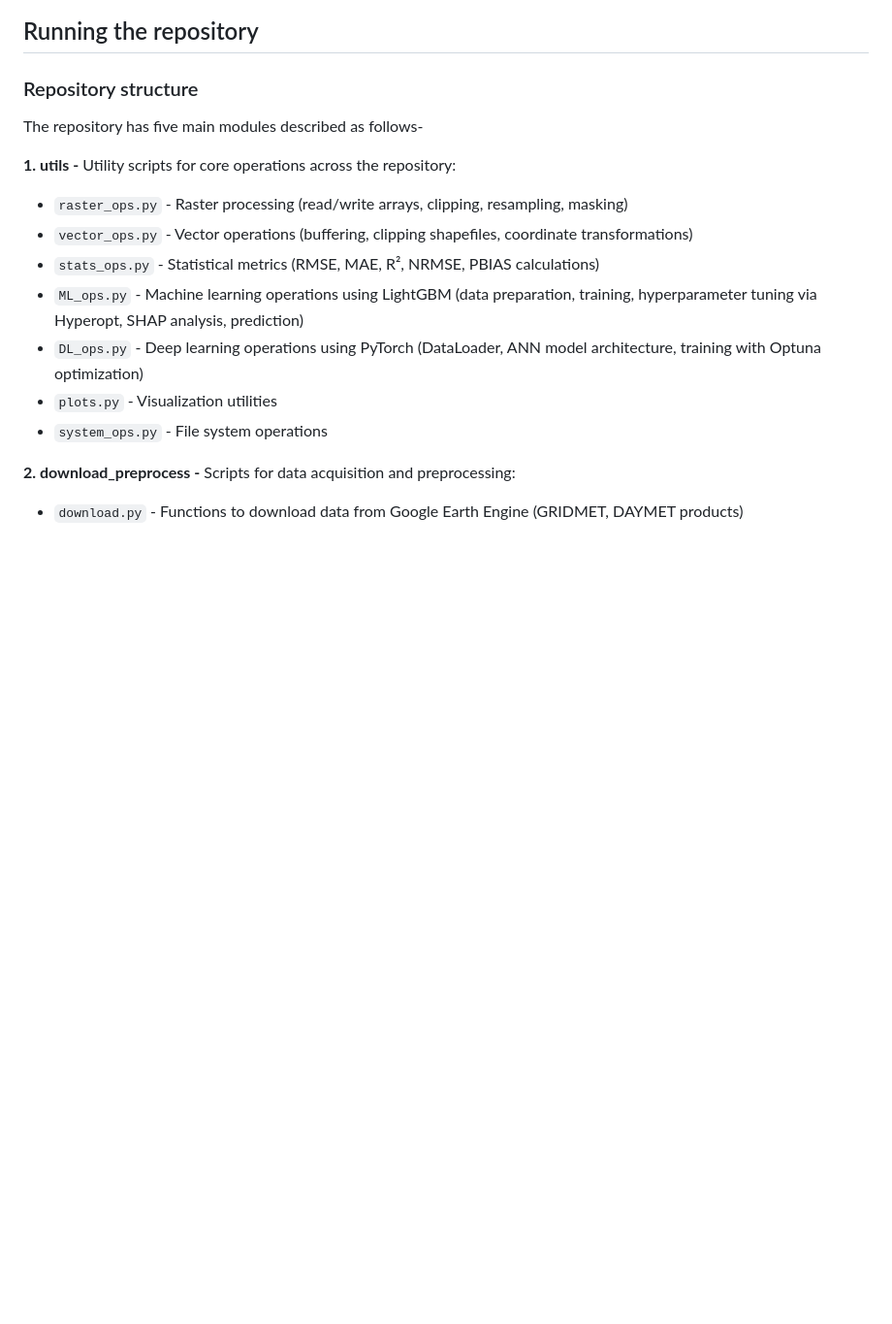
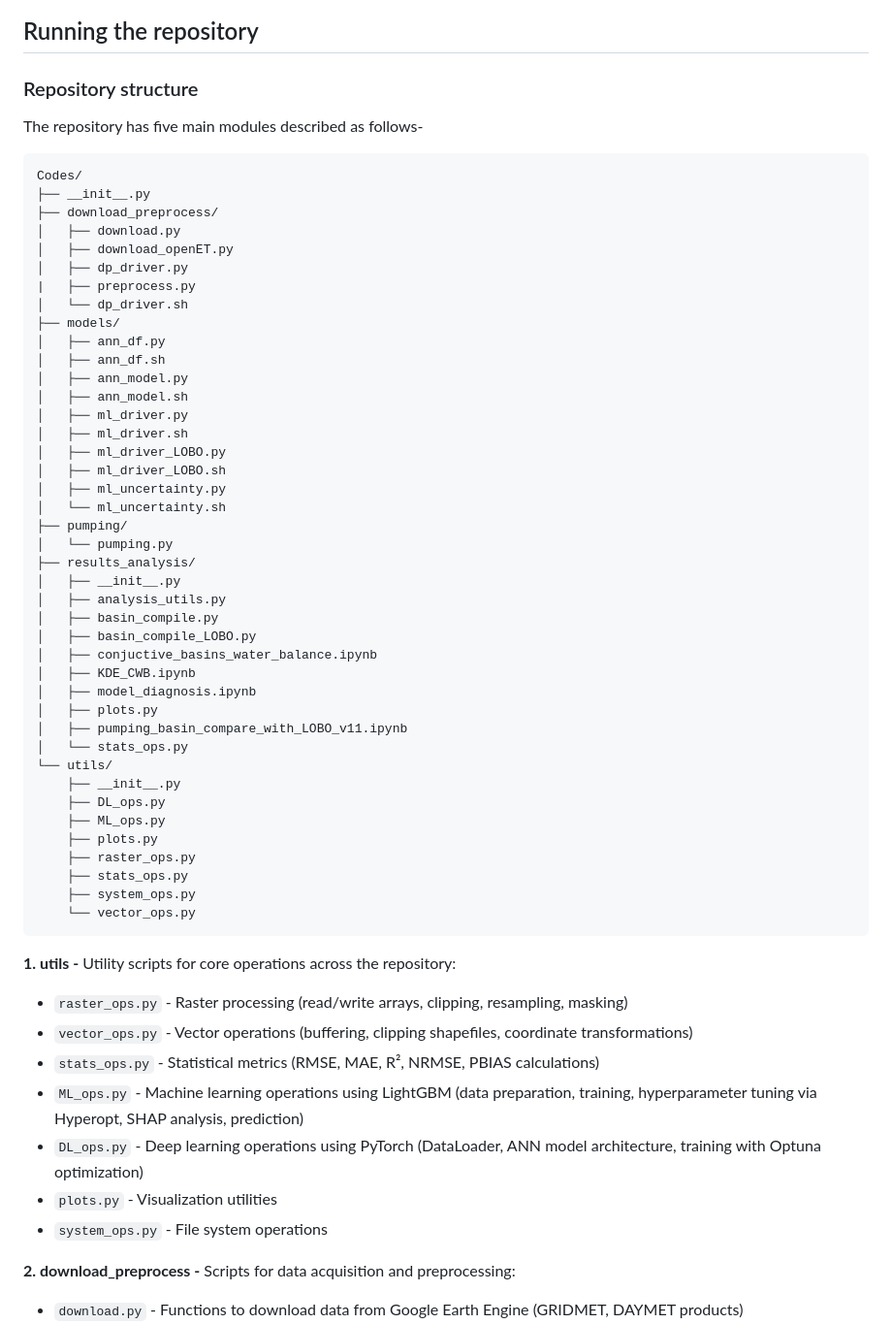
Before and after one commit to mdfahimhasan/WestUS_pumping, a Markdown page: README.md, the part around the change. Shown at 97% size. Rendered like a GitHub page; blank space fills up the shorter version.

Commit message:
added folder structure in readme

````diff
--- a/README.md
+++ b/README.md
@@ -18,6 +18,50 @@ Efforts to monitor groundwater pumping for irrigation in the Western United Stat
 
 ### Repository structure
 The repository has five main modules described as follows-
+
+```
+Codes/
+├── __init__.py
+├── download_preprocess/
+│   ├── download.py
+│   ├── download_openET.py
+│   ├── dp_driver.py
+|   ├── preprocess.py
+│   └── dp_driver.sh
+├── models/
+│   ├── ann_df.py
+│   ├── ann_df.sh
+│   ├── ann_model.py
+│   ├── ann_model.sh
+│   ├── ml_driver.py
+│   ├── ml_driver.sh
+│   ├── ml_driver_LOBO.py
+│   ├── ml_driver_LOBO.sh
+│   ├── ml_uncertainty.py
+│   └── ml_uncertainty.sh
+├── pumping/
+│   └── pumping.py
+├── results_analysis/
+│   ├── __init__.py
+│   ├── analysis_utils.py
+│   ├── basin_compile.py
+│   ├── basin_compile_LOBO.py
+│   ├── conjuctive_basins_water_balance.ipynb
+│   ├── KDE_CWB.ipynb
+│   ├── model_diagnosis.ipynb
+│   ├── plots.py
+│   ├── pumping_basin_compare_with_LOBO_v11.ipynb
+│   └── stats_ops.py
+└── utils/
+    ├── __init__.py
+    ├── DL_ops.py
+    ├── ML_ops.py
+    ├── plots.py
+    ├── raster_ops.py
+    ├── stats_ops.py
+    ├── system_ops.py
+    └── vector_ops.py
+```
 
 __1. utils -__ Utility scripts for core operations across the repository:
 - `raster_ops.py` - Raster processing (read/write arrays, clipping, resampling, masking)
````
